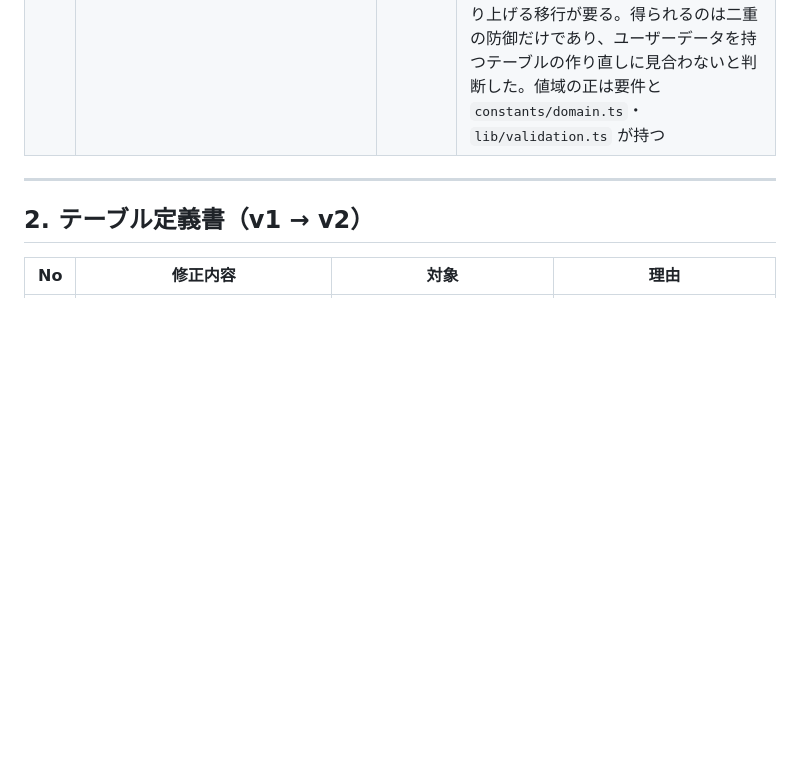
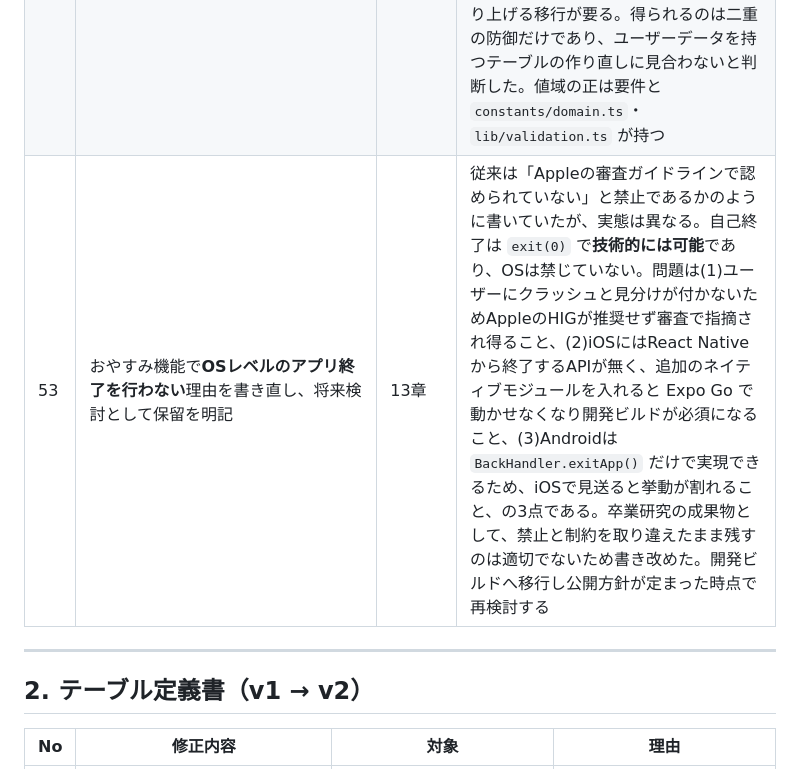
Before and after one commit to komuro2525/chill-night-town, a Markdown page: docs/改訂履歴.md, the part around the change. Drawn GitHub-style; blank space fills up the shorter version.

```diff
--- a/docs/改訂履歴.md
+++ b/docs/改訂履歴.md
@@ -66,6 +66,7 @@
 | 50 | 見え方の段階を**3段階**に確定（星が50 → 星が120に増え夜空がほんのり明るくなり、3段階目にはまれに流れ星が流れる。枠線は用いない。星は明るさだけをゆっくり明滅させ、周期は星ごとにずらす）。星は**カレンダー画面の3つの表示すべて**に灯し、基準は月の一覧・月次サマリーがその月の夜数、通算のふりかえりが通算の夜数とする。星は表示領域の全面に散らして記録の背面に敷き、色は文字・グラフと変える。しきい値は**通算20夜・60夜／月次5夜・15夜**とし、月次はその月の夜数で決まる（月ごとに変わってよい）。段階の数値表示は行わず、1段階目は欠けた見た目にしない | 4.2, 4.4 | 月次サマリーは月の集計であり、飾りもその月の夜数で決まるほうが筋が通る（過去の月へ戻れば当時の見え方のまま見られる）。1か月は最大31夜のため通算と同じしきい値では3段階目に到達できず、しきい値を分ける必要がある。1段階目を欠けた見た目にしないのは、夜が少なかった月がそのまま「サボった月」として突きつけられるためで、飾りは続けた人へのささやかな上乗せに留める。段階を数値で示さないのは、示した瞬間に段階を上げること自体が目的化し、静かに変わるという性格が失われるためである |
 | 51 | 設定「夜の写真のON/OFF」（10.14）を**廃止**し欠番とする。写真の選択欄（2.6）は設定に関わらず、その夜が終わるまでのあいだ常に表示する。あわせて設定画面の構成を整理し、**通知（10.3・10.13）を設定画面の下位画面へ分離**、「夜の住人」（10.12）を「街」の節へ統合、音の節を上部へ移動 | 2.6, 10章, 付録, セキュリティ方針S10 | 撮影は常に任意であり、**撮影を選ばない限りカメラ権限を一度も要求しない**ため、ON/OFF設定が実際に防いでいるものが無かった（設定の有無に関わらず、撮らない利用者に起きることは同じで、差は選択欄に写真の枠が見えるかどうかだけである）。カメラと無縁でいたい利用者への配慮（改訂43）は、設定に頼るのではなく「押さない限り権限を要求しない」という仕組みそのもので保証するほうが強い。設定画面の整理は、項目が9節に増えて目的の設定に辿り着きにくくなっていたため。通知は一度決めたら触らない設定で、かつ項目数が多いため下位画面へ分けた |
 | 52 | ポモドーロの繰り返し回数の値域を**1〜10回から2〜10回へ**、既定値を**1回から2回へ**変更（1回は選べない） | 3.1 | 繰り返し1回では休憩が一度も入らず（構成は 作業×n ＋ 休憩×(n−1) のため n=1 は 作業×1 ＋ 休憩×0）、黙々モードと同じものになる。ポモドーロを選ぶのは作業と休憩を繰り返したい場合であり、休憩の入らない選択肢を残す理由がない。なお**スキーマのCHECKは1〜10のまま**とする。SQLite はCHECKだけを後から変えられず、揃えるには `user` と `active_session` の2テーブルを作り直したうえで既存の前回値1を繰り上げる移行が要る。得られるのは二重の防御だけであり、ユーザーデータを持つテーブルの作り直しに見合わないと判断した。値域の正は要件と `constants/domain.ts`・`lib/validation.ts` が持つ |
+| 53 | おやすみ機能で**OSレベルのアプリ終了を行わない**理由を書き直し、将来検討として保留を明記 | 13章 | 従来は「Appleの審査ガイドラインで認められていない」と禁止であるかのように書いていたが、実態は異なる。自己終了は `exit(0)` で**技術的には可能**であり、OSは禁じていない。問題は(1)ユーザーにクラッシュと見分けが付かないためAppleのHIGが推奨せず審査で指摘され得ること、(2)iOSにはReact Nativeから終了するAPIが無く、追加のネイティブモジュールを入れると Expo Go で動かせなくなり開発ビルドが必須になること、(3)Androidは `BackHandler.exitApp()` だけで実現できるため、iOSで見送ると挙動が割れること、の3点である。卒業研究の成果物として、禁止と制約を取り違えたまま残すのは適切でないため書き改めた。開発ビルドへ移行し公開方針が定まった時点で再検討する |
 
 ---
 
```
Also changed, not shown: docs/要件定義書.md (+9 -1 lines).
